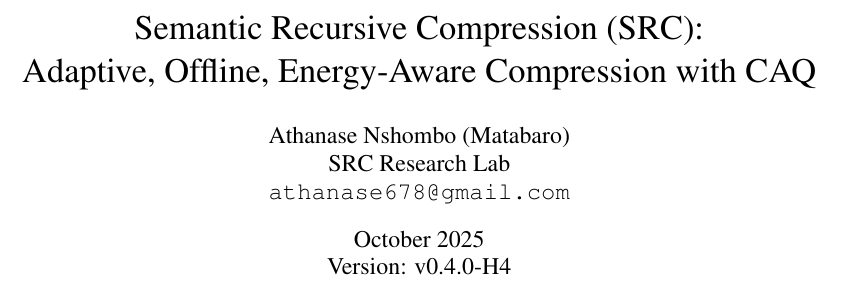
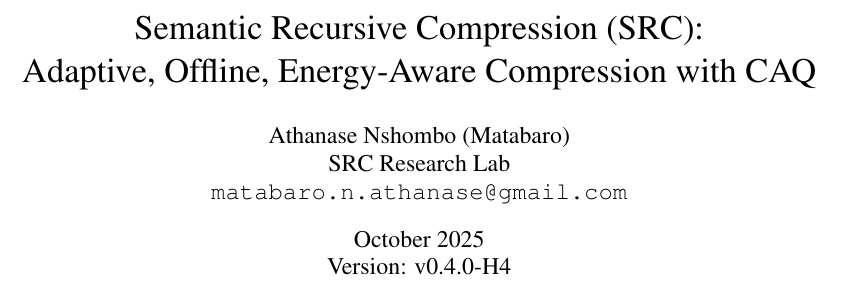
Before and after one commit to athanase-matabaro/SRC-Research-Lab, a LaTeX paper (release/paper_skeleton/paper.tex): part of page 1 of 9, cut so that both start at the same text. Compiled offline with pdfLaTeX.

Commit message:
Publication correction Complete

```diff
--- a/release/paper_skeleton/paper.tex
+++ b/release/paper_skeleton/paper.tex
@@ -15,7 +15,7 @@ Adaptive, Offline, Energy-Aware Compression with CAQ}
 \author{
 Athanase Nshombo (Matabaro) \\
 SRC Research Lab \\
-\texttt{athanase678@gmail.com}
+\texttt{matabaro.n.athanase@gmail.com}
 }
 
 \date{October 2025 \\ Version: v0.4.0-H4}
```
Also changed, not shown: release/paper_skeleton/README_for_arXiv.txt.
